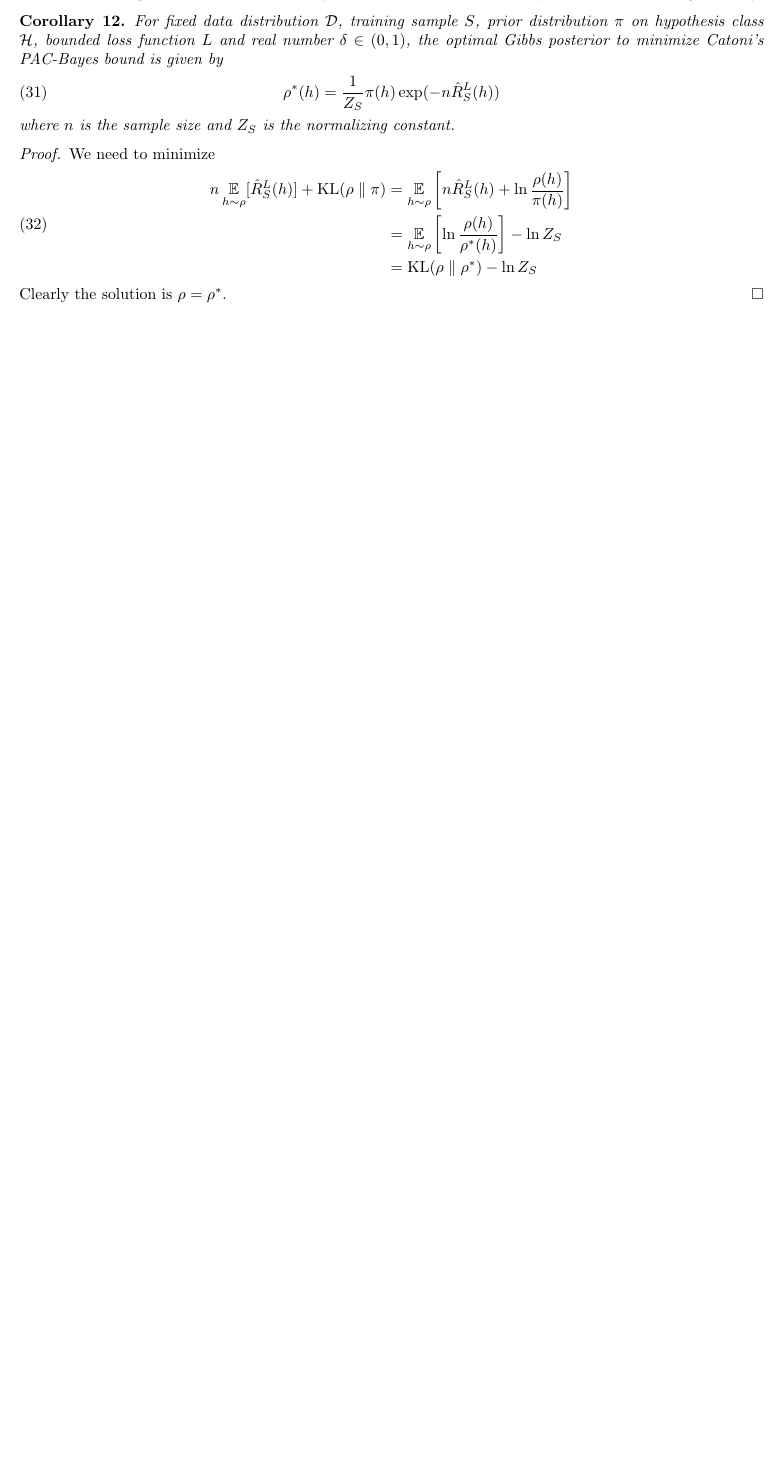
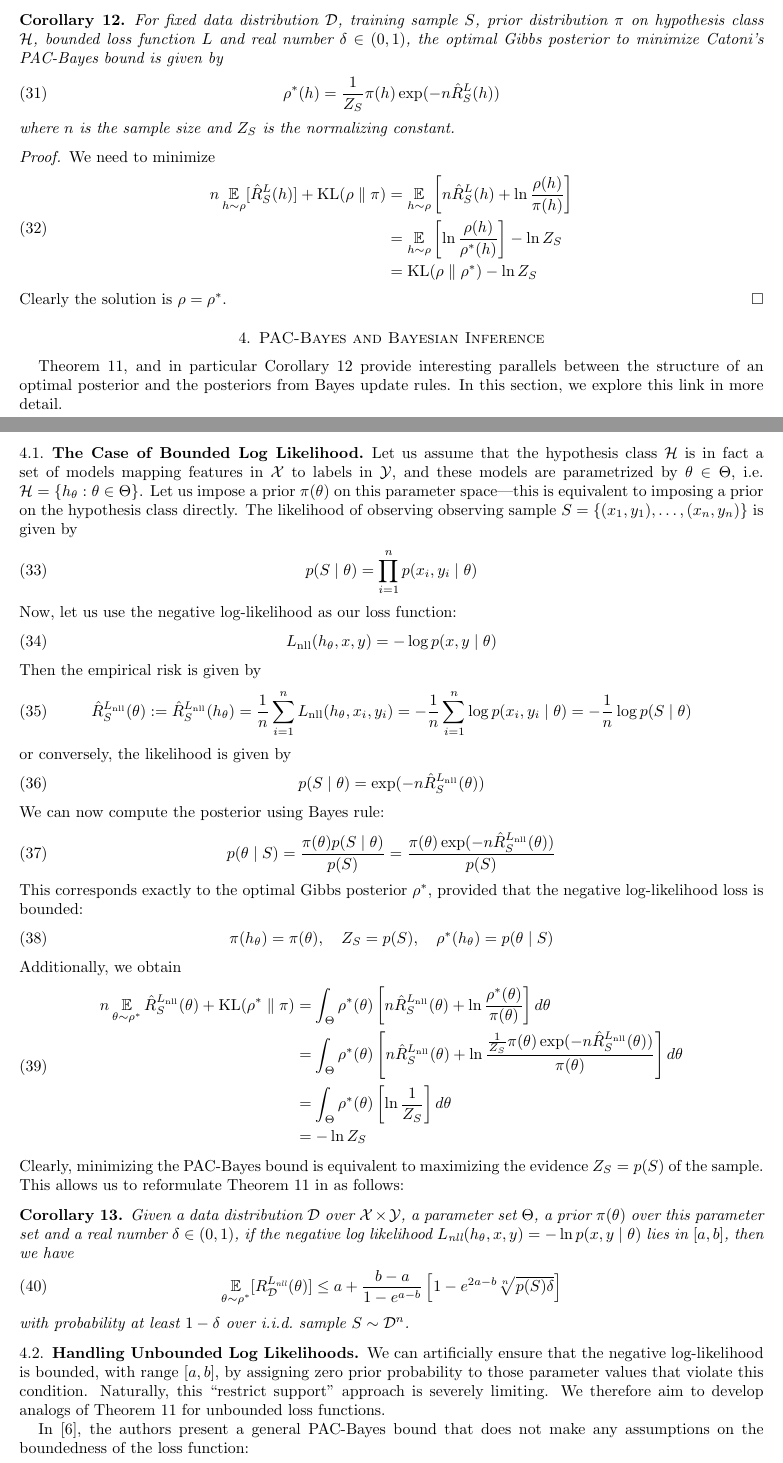
Before and after one commit to saibalde/math651proj, a LaTeX paper (report/main.tex, which reads report/sections/5-pac-bayesian-inference.tex): part of page 7 of 8 before the commit and two parts of pages 7 and 8 of 9 after it, the two joined at a grey line, cut so that both start at the same text, the shorter picture padded with empty space. Compiled offline with pdfLaTeX.

Commit message:
Add initial set of notes on PAC Bayesian inference

```diff
--- /dev/null
+++ b/report/sections/5-pac-bayesian-inference.tex
@@ -0,0 +1,86 @@
+\section{PAC-Bayes and Bayesian Inference}
+
+Theorem~\ref{thm:catoni}, and in particular Corollary~\ref{cor:gibbs} provide
+interesting parallels between the structure of an optimal posterior and the
+posteriors from Bayes update rules. In this section, we explore this link in
+more detail.
+
+\subsection{The Case of Bounded Log Likelihood}
+
+Let us assume that the hypothesis class $\CH$ is in fact a set of models mapping
+features in $\CX$ to labels in $\CY$, and these models are parametrized by
+$\theta \in \Theta$, i.e.\ $\CH = \{h_\theta : \theta \in \Theta\}$. Let us
+impose a prior $\pi(\theta)$ on this parameter space---this is equivalent to
+imposing a prior on the hypothesis class directly. The likelihood of observing
+observing sample $S = \{(x_1, y_1), \ldots, (x_n, y_n)\}$ is given by
+\begin{equation}
+  p(S \mid \theta) = \prod_{i = 1}^n p(x_i, y_i \mid \theta)
+\end{equation}
+Now, let us use the negative log-likelihood as our loss function:
+\begin{equation}
+  L_\text{nll}(h_\theta, x, y) = - \log p(x, y \mid \theta)
+\end{equation}
+Then the empirical risk is given by
+\begin{equation}
+  \hat{R}_S^{L_\text{nll}}(\theta) := \hat{R}_S^{L_\text{nll}}(h_\theta) =
+  \frac{1}{n} \sum_{i = 1}^n L_\text{nll}(h_\theta, x_i, y_i) = -\frac{1}{n}
+  \sum_{i = 1}^n \log p(x_i, y_i \mid \theta) = - \frac{1}{n} \log p(S \mid
+  \theta)
+\end{equation}
+or conversely, the likelihood is given by
+\begin{equation}
+  p(S \mid \theta) = \exp(-n \hat{R}_S^{L_\text{nll}}(\theta))
+\end{equation}
+We can now compute the posterior using Bayes rule:
+\begin{equation}
+  p(\theta \mid S) = \frac{\pi(\theta) p(S \mid \theta)}{p(S)} =
+  \frac{\pi(\theta) \exp(-n \hat{R}_S^{L_\text{nll}}(\theta))}{p(S)}
+\end{equation}
+This corresponds exactly to the optimal Gibbs posterior $\rho^*$, provided that
+the negative log-likelihood loss is bounded:
+\begin{equation}
+  \pi(h_\theta) = \pi(\theta), \quad Z_S = p(S), \quad \rho^*(h_\theta) =
+  p(\theta \mid S)
+\end{equation}
+Additionally, we obtain
+\begin{equation}
+  \begin{split}
+    n \Ev_{\theta \sim \rho^*} \hat{R}_S^{L_\text{nll}}(\theta) +
+    \KL{\rho^*}{\pi}
+    &= \int_\Theta \rho^*(\theta) \left[n \hat{R}_S^{L_\text{nll}}(\theta) + \ln
+    \frac{\rho^*(\theta)}{\pi(\theta)}\right] d\theta \\
+    &= \int_\Theta \rho^*(\theta) \left[n \hat{R}_S^{L_\text{nll}}(\theta) + \ln
+    \frac{\frac{1}{Z_S} \pi(\theta) \exp(-n
+    \hat{R}_S^{L_\text{nll}}(\theta))}{\pi(\theta)}\right] d\theta \\
+    &= \int_\Theta \rho^*(\theta) \left[\ln \frac{1}{Z_S}\right] d\theta \\
+    &= -\ln Z_S
+  \end{split}
+\end{equation}
+Clearly, minimizing the PAC-Bayes bound is equivalent to maximizing the evidence
+$Z_S = p(S)$ of the sample. This allows us to reformulate
+Theorem~\ref{thm:catoni} in as follows:
+
+\begin{corollary}
+  \label{cor:catoni}
+  Given a data distribution $\CD$ over $\CX \times \CY$, a parameter set
+  $\Theta$, a prior $\pi(\theta)$ over this parameter set and a real number
+  $\delta \in (0, 1)$, if the negative log likelihood $L_\text{nll}(h_\theta, x,
+  y) = -\ln p(x, y \mid \theta)$ lies in $[a, b]$, then we have
+  \begin{equation}
+    \Ev_{\theta \sim \rho^*}[R_\CD^{L_\text{nll}}(\theta)] \leq a + \frac{b -
+    a}{1 - e^{a - b}}\left[1 - e^{2 a - b} \sqrt[n]{p(S) \delta}\right]
+  \end{equation}
+  with probability at least $1 - \delta$ over i.i.d.\ sample $S \sim \CD^n$.
+\end{corollary}
+
+\subsection{Handling Unbounded Log Likelihoods}
+
+We can artificially ensure that the negative log-likelihood is bounded, with
+range $[a, b]$, by assigning zero prior probability to those parameter values
+that violate this condition. Naturally, this ``restrict support'' approach is
+severely limiting. We therefore aim to develop analogs of
+Theorem~\ref{thm:catoni} for unbounded loss functions.
+
+In \cite{alquier2016properties}, the authors present a general PAC-Bayes bound
+that does not make any assumptions on the boundedness of the loss function:
+\begin{theorem}
@@ -0,0 +95,2 @@
+    I_\lambda^L(\pi, \CD, n)\right]
+  \end{equation}
```
Also changed, not shown: report/main.tex (+1 -0 lines), report/references.bib (+9 -0 lines), report/sections/5-pac-bayesian-inference.tex (45 more changed lines).
